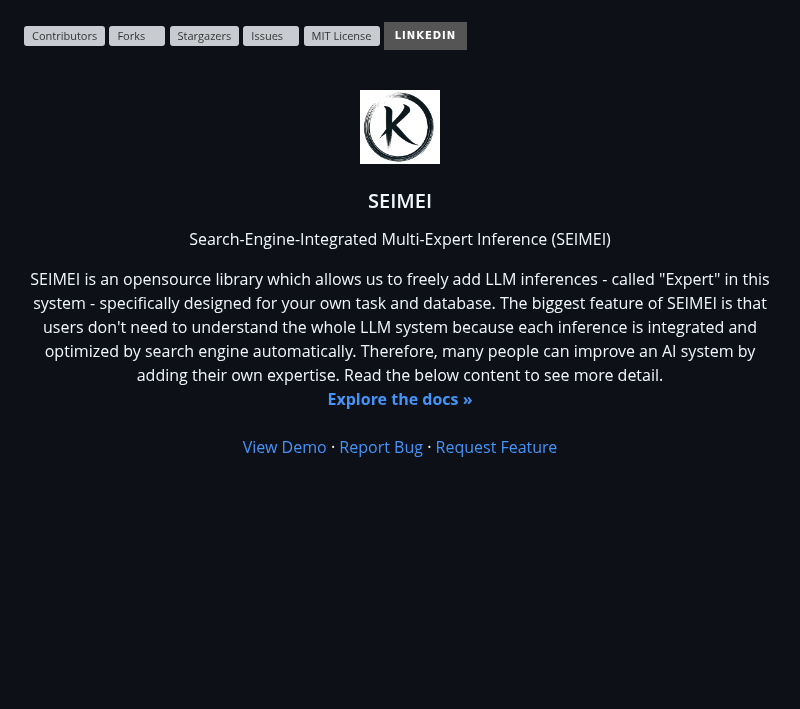
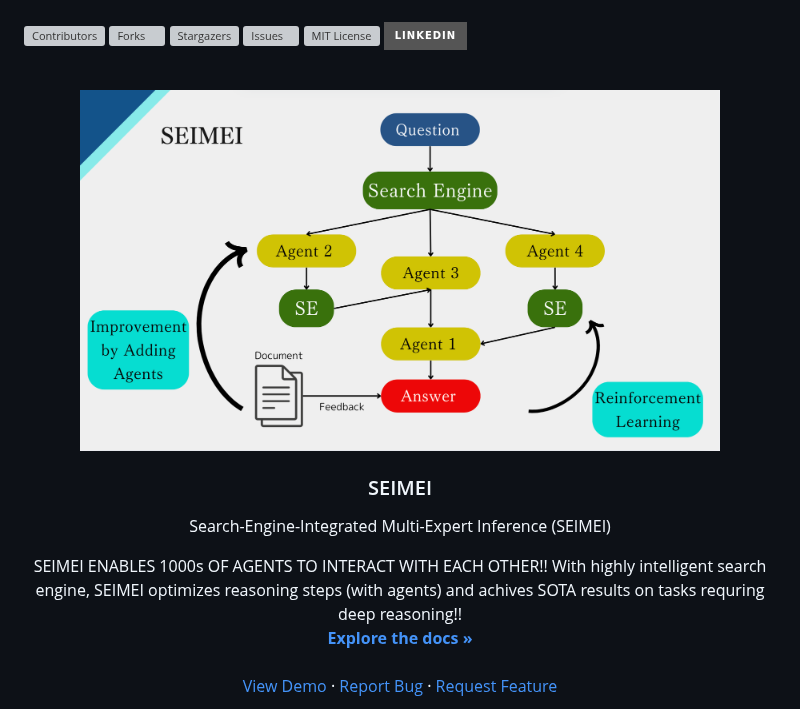
Before and after one commit to kyotoai/SEIMEI, a Markdown page: README.md, the part around one of its changes. GitHub-like rendering; badges without logos; blank space fills up the shorter version; grey boxes are pictures that could not be loaded.

```diff
--- a/README.md
+++ b/README.md
@@ -32,7 +32,7 @@
 <br />
 <div align="center">
   <a href="https://kyotoai.org">
-    <img src="images/logo.png" alt="Logo" width="80" height="80">
+    <img src="images/SEIMEI_overlook.png" alt="Logo" width="640" height="360">
   </a>
 
 <h3 align="center">SEIMEI</h3>
@@ -41,7 +41,7 @@
     Search-Engine-Integrated Multi-Expert Inference (SEIMEI)
   </p>
   <p align="center">
-    SEIMEI is an opensource library which allows us to freely add LLM inferences - called "Expert" in this system - specifically designed for your own task and database. The biggest feature of SEIMEI is that users don't need to understand the whole LLM system because each inference is integrated and optimized by search engine automatically. Therefore, many people can improve an AI system by adding their own expertise. Read the below content to see more detail.
+    SEIMEI ENABLES 1000s OF AGENTS TO INTERACT WITH EACH OTHER!! With highly intelligent search engine, SEIMEI optimizes reasoning steps (with agents) and achives SOTA results on tasks requring deep reasoning!!
     <br />
     <a href="https://kyotoai-research2503.my.canva.site"><strong>Explore the docs »</strong></a>
     <br />
```
Also changed, not shown: other parts of README.md (+23 -0 lines).
